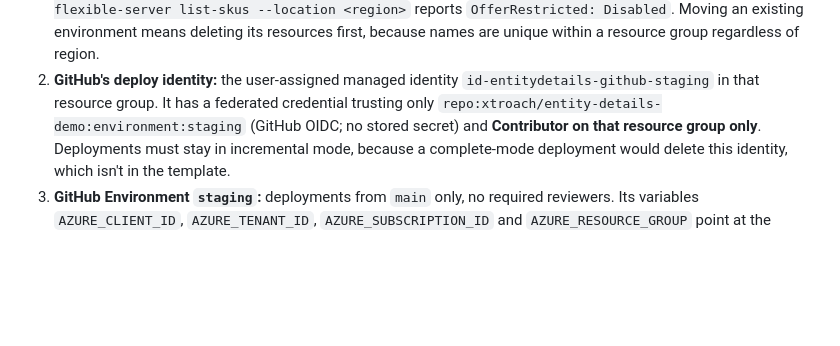
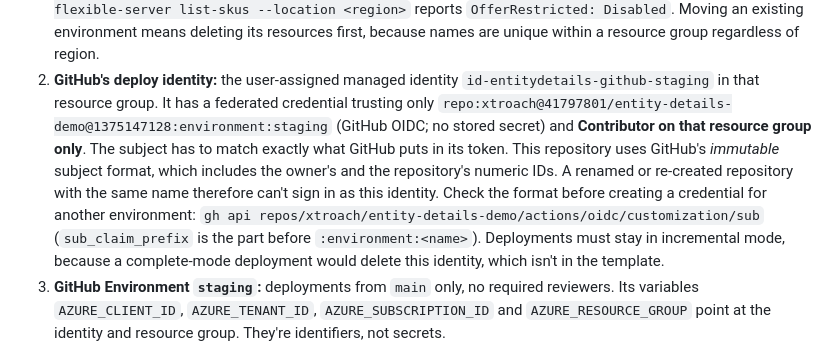
Before and after one commit to xtroach/entity-details-demo, a Markdown page: README.md, the part around the change. Rendered like a GitHub page; blank space fills up the shorter version.

Commit message:
Document the immutable OIDC subject of the staging deploy identity
The repository uses GitHub's immutable OIDC subject format, so the Azure
federated credential trusts
repo:xtroach@41797801/entity-details-demo@1375147128:environment:staging
(the name-only subject documented before failed the first CI login with
AADSTS700213). README now shows the actual subject and how to read the
format before creating a credential for another environment.

Co-Authored-By: Claude Opus 5 <noreply@anthropic.com>

```diff
--- a/README.md
+++ b/README.md
@@ -222,8 +222,15 @@ steps with its own names:
 2. **GitHub's deploy identity:** the user-assigned managed identity
    `id-entitydetails-github-staging` in that resource group. It has a
    federated credential trusting only
-   `repo:xtroach/entity-details-demo:environment:staging` (GitHub OIDC; no
-   stored secret) and **Contributor on that resource group only**.
+   `repo:xtroach@41797801/entity-details-demo@1375147128:environment:staging`
+   (GitHub OIDC; no stored secret) and **Contributor on that resource group
+   only**. The subject has to match exactly what GitHub puts in its token.
+   This repository uses GitHub's *immutable* subject format, which includes
+   the owner's and the repository's numeric IDs. A renamed or re-created
+   repository with the same name therefore can't sign in as this identity.
+   Check the format before creating a credential for another environment:
+   `gh api repos/xtroach/entity-details-demo/actions/oidc/customization/sub`
+   (`sub_claim_prefix` is the part before `:environment:<name>`).
    Deployments must stay in incremental mode, because a complete-mode
    deployment would delete this identity, which isn't in the template.
 3. **GitHub Environment `staging`:** deployments from `main` only, no
```
